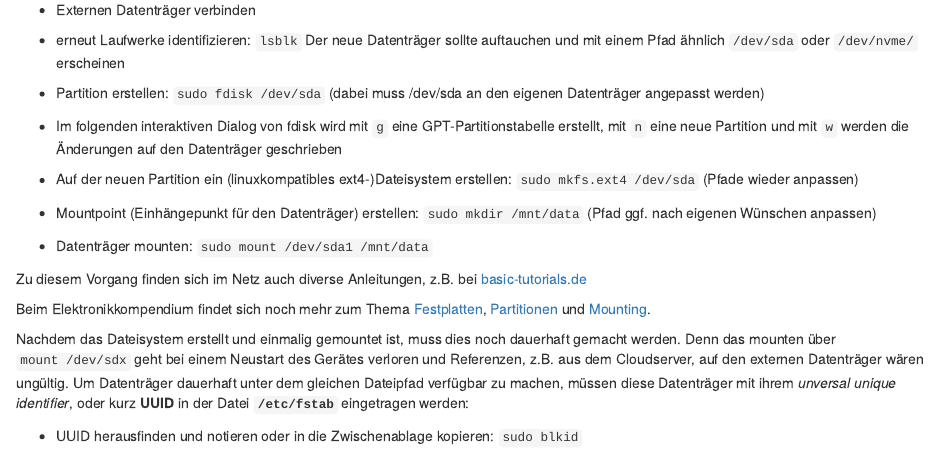
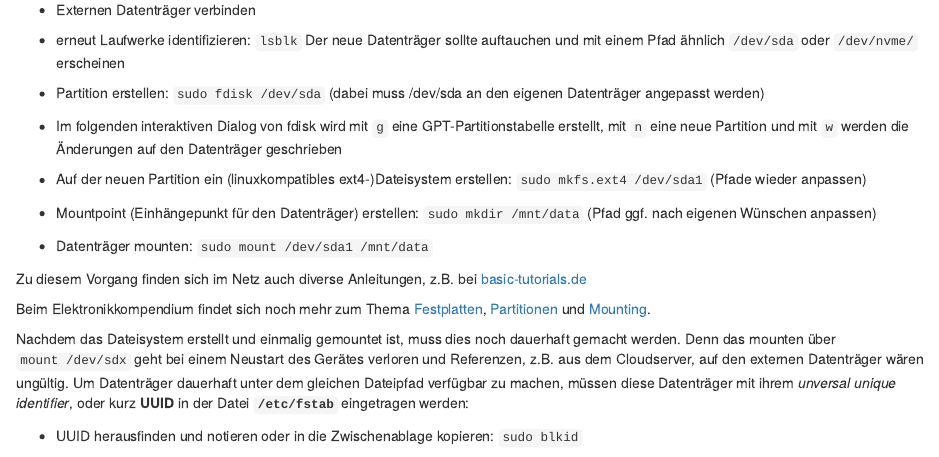
Before and after one commit to Dr-Eberle-Zentrum/self-hosted-datamanagement, an R Markdown document (episodes/07-installationsvorbereitung-1.Rmd): the page in a window 1100 px wide, from 1820 px down. Rendered offline with R 4.5, knitr and Pandoc, with nearby package versions.

Commit message:
Fix: typo in mkfs-command

```diff
--- a/episodes/07-installationsvorbereitung-1.Rmd
+++ b/episodes/07-installationsvorbereitung-1.Rmd
@@ -82,7 +82,7 @@ Damit der externer Datenträger vom Betriebssystem verwendet werden kann, muss d
 
 - Im folgenden interaktiven Dialog von fdisk wird mit `g` eine GPT-Partitionstabelle erstellt, mit `n` eine neue Partition und mit `w` werden die Änderungen auf den Datenträger geschrieben
 
-- Auf der neuen Partition ein (linuxkompatibles ext4-)Dateisystem erstellen: `sudo mkfs.ext4 /dev/sda` (Pfade wieder anpassen)
+- Auf der neuen Partition ein (linuxkompatibles ext4-)Dateisystem erstellen: `sudo mkfs.ext4 /dev/sda1` (Pfade wieder anpassen)
 
 - Mountpoint (Einhängepunkt für den Datenträger) erstellen: `sudo mkdir /mnt/data` (Pfad ggf. nach eigenen Wünschen anpassen)
 
```
